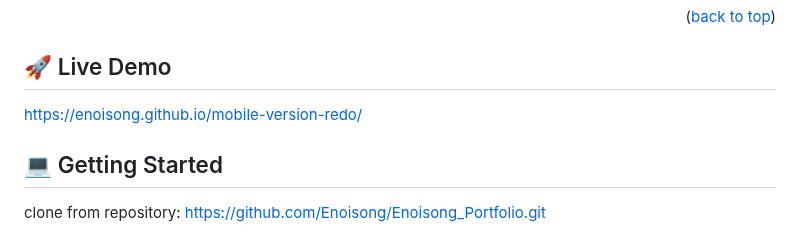
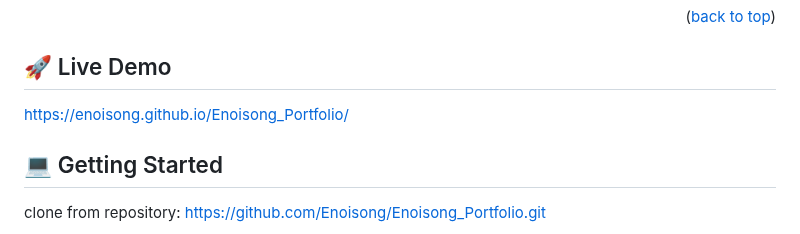
Before and after one commit to Enoisong/Enoisong_Portfolio, a Markdown page: README.md, the part around the change. GitHub-like rendering.

```diff
--- a/README.md
+++ b/README.md
@@ -51,7 +51,7 @@ Enoisong_Portfolio is a mobile website designed as part of Microverse coursework
 <!-- LIVE DEMO -->
 
 ## 🚀 Live Demo <a name="live-demo"></a>
- https://enoisong.github.io/mobile-version-redo/
+ https://enoisong.github.io/Enoisong_Portfolio/
 
 ## 💻 Getting Started <a name="getting-started"></a>
 clone from repository: https://github.com/Enoisong/Enoisong_Portfolio.git
```
